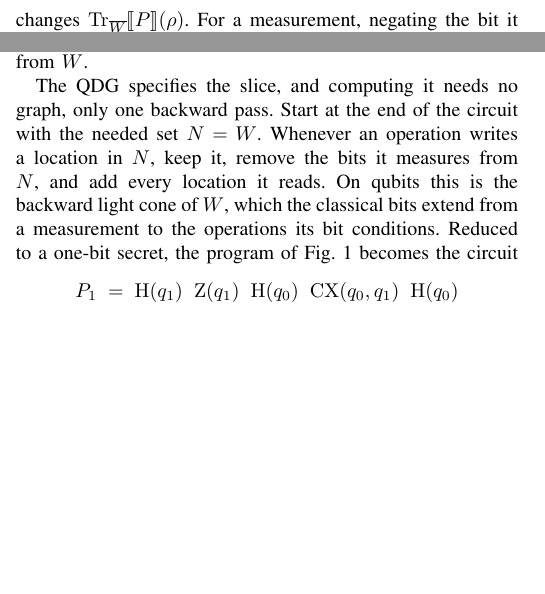
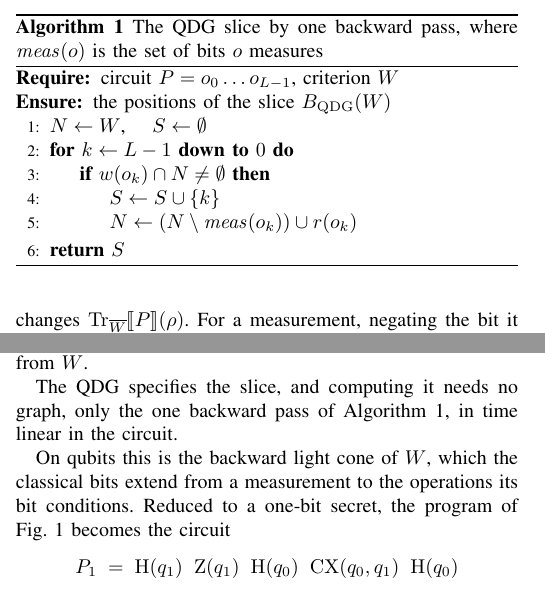
Before and after one commit to alomarhw/quantum-slice-semantics, a LaTeX paper (paper/new/main.tex, which reads paper/new/sections/core.tex): two parts of the columns of page 4 of 13, joined at a grey line, cut at the place of the change, the shorter picture padded with empty space. The pictures show the PDF file paper/new/main.pdf that the author committed with the source.

Commit message:
Algorithm 1 and timing setup in the paper

```diff
--- a/paper/new/sections/core.tex
+++ b/paper/new/sections/core.tex
@@ -72,8 +72,25 @@ operations as nodes and the dependences of this rule as edges, and the QDG slice
 reachability from $W$.
 \end{definition}
 
-The QDG specifies the slice, and computing it needs no graph, only one backward pass. Start at the end of the circuit with the needed set $N = W$. Whenever an operation writes a location in $N$, keep
-it, remove the bits it measures from $N$, and add every location it reads. On qubits this is the backward light cone of $W$, which the classical bits extend from a measurement
+The QDG specifies the slice, and computing it needs no graph, only the one backward pass of Algorithm~\ref{alg:qdg},
+in time linear in the circuit.
+
+\begin{algorithm}[t]
+  \caption{The QDG slice by one backward pass, where $\mathit{meas}(o)$ is the set of bits $o$ measures}\label{alg:qdg}
+  \begin{algorithmic}[1]
+    \Require circuit $P = o_0 \dots o_{L-1}$, criterion $W$
+    \Ensure the positions of the slice $\Bw(W)$
+    \State $N \gets W$, \quad $S \gets \emptyset$
+    \For{$k \gets L-1$ \textbf{down to} $0$}
+      \If{$w(o_k) \cap N \neq \emptyset$}
+        \State $S \gets S \cup \{k\}$
+        \State $N \gets (N \setminus \mathit{meas}(o_k)) \cup r(o_k)$
+      \EndIf
+    \EndFor
+    \State \Return $S$
+  \end{algorithmic}
+\end{algorithm}
+ On qubits this is the backward light cone of $W$, which the classical bits extend from a measurement
 to the operations its bit conditions. Reduced to a one-bit secret, the program of Fig.~\ref{fig:bv} becomes the circuit
 \[
 P_1 \;=\; \mathrm{H}(q_1)\;\; \mathrm{Z}(q_1)\;\; \mathrm{H}(q_0)\;\; \mathrm{CX}(q_0, q_1)\;\; \mathrm{H}(q_0)
```
Also changed, not shown: paper/new/main.tex (+2 -0 lines), paper/new/sections/design.tex (+4 -1 lines), MANIFEST.sha256.tsv, paper/new/main.pdf, paper/new/sections/core.tex (5 more changed lines).
